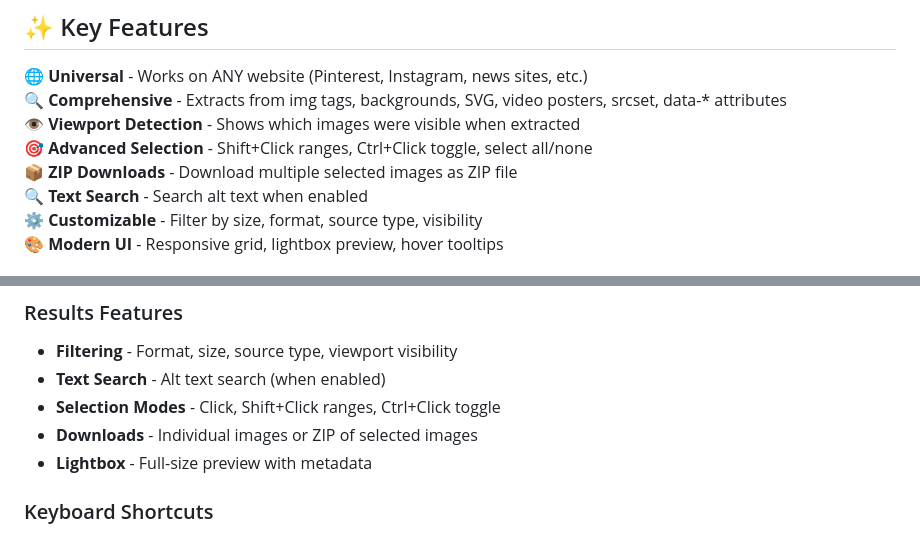
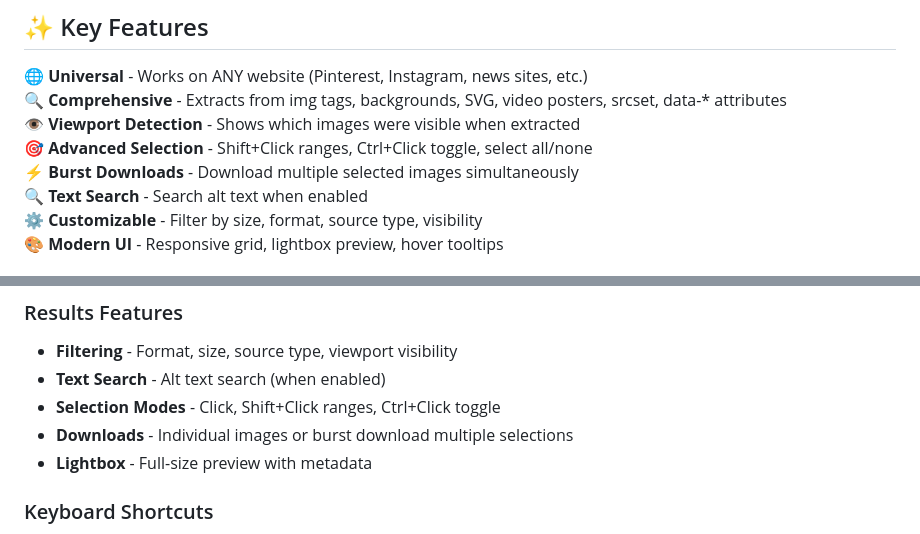
Before and after one commit to flesler/picpicker, a Markdown page: README.md, 2 parts joined by grey strips. GitHub-like rendering.

Commit message:
Update the md files after dropping the ZIP download aspect

```diff
--- a/README.md
+++ b/README.md
@@ -14,7 +14,7 @@ A powerful browser extension that extracts **all images** from any webpage with
 🔍 **Comprehensive** - Extracts from img tags, backgrounds, SVG, video posters, srcset, data-* attributes
 👁️ **Viewport Detection** - Shows which images were visible when extracted
 🎯 **Advanced Selection** - Shift+Click ranges, Ctrl+Click toggle, select all/none
-📦 **ZIP Downloads** - Download multiple selected images as ZIP file
+⚡ **Burst Downloads** - Download multiple selected images simultaneously
 🔍 **Text Search** - Search alt text when enabled
 ⚙️ **Customizable** - Filter by size, format, source type, visibility
 🎨 **Modern UI** - Responsive grid, lightbox preview, hover tooltips
@@ -160,7 +160,7 @@ DOM Scanning → Session Storage → Grid Display
 - **Filtering** - Format, size, source type, viewport visibility
 - **Text Search** - Alt text search (when enabled)
 - **Selection Modes** - Click, Shift+Click ranges, Ctrl+Click toggle
-- **Downloads** - Individual images or ZIP of selected images
+- **Downloads** - Individual images or burst download multiple selections
 - **Lightbox** - Full-size preview with metadata
 
 ### Keyboard Shortcuts
```
Also changed, not shown: PRIVACY.md (+1 -1 lines).
